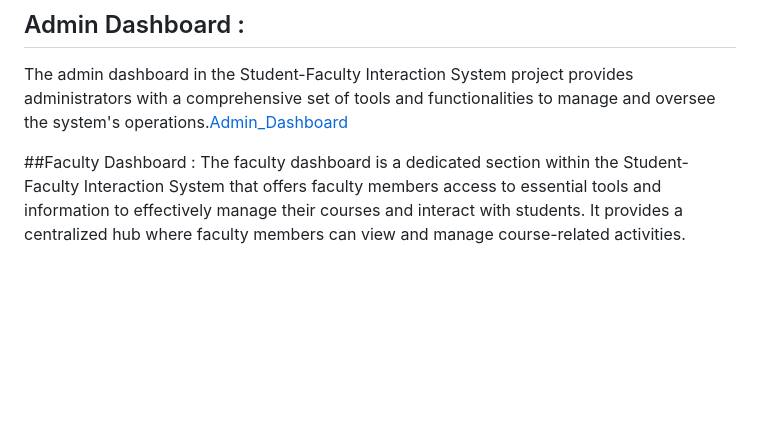
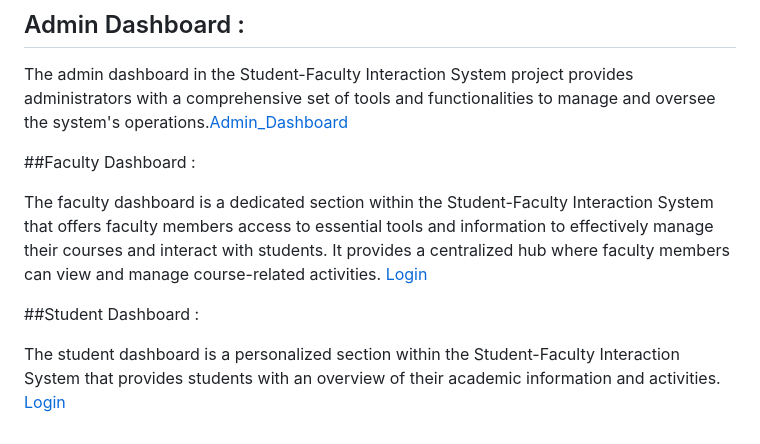
Before and after one commit to nitinyeranale/Student-Faculty-Interaction-System, a Markdown page: README.md, the part around the change. Rendered like a GitHub page; blank space fills up the shorter version.

```diff
--- a/README.md
+++ b/README.md
@@ -39,5 +39,10 @@ Use to Login Admin, Faculty, and Student. <a href="https://github.com/nitinyeran
 The admin dashboard in the Student-Faculty Interaction System project provides administrators with a comprehensive set of tools and functionalities to manage and oversee the system's operations.<a href="https://github.com/nitinyeranale/Student-Faculty-Interaction-System/blob/main/Admin.png">Admin_Dashboard</a>
 
 ##Faculty Dashboard :
+
 The faculty dashboard is a dedicated section within the Student-Faculty Interaction System that offers faculty members access to essential tools and information to effectively manage their courses and interact with students.
-It provides a centralized hub where faculty members can view and manage course-related activities.
+It provides a centralized hub where faculty members can view and manage course-related activities. <a href="https://github.com/nitinyeranale/Student-Faculty-Interaction-System/blob/main/Faculty_Dashboard.png">Login</a>
+
+##Student Dashboard :
+
+The student dashboard is a personalized section within the Student-Faculty Interaction System that provides students with an overview of their academic information and activities. <a href="https://github.com/nitinyeranale/Student-Faculty-Interaction-System/blob/main/Student_Dashboard.png">Login</a>
```
